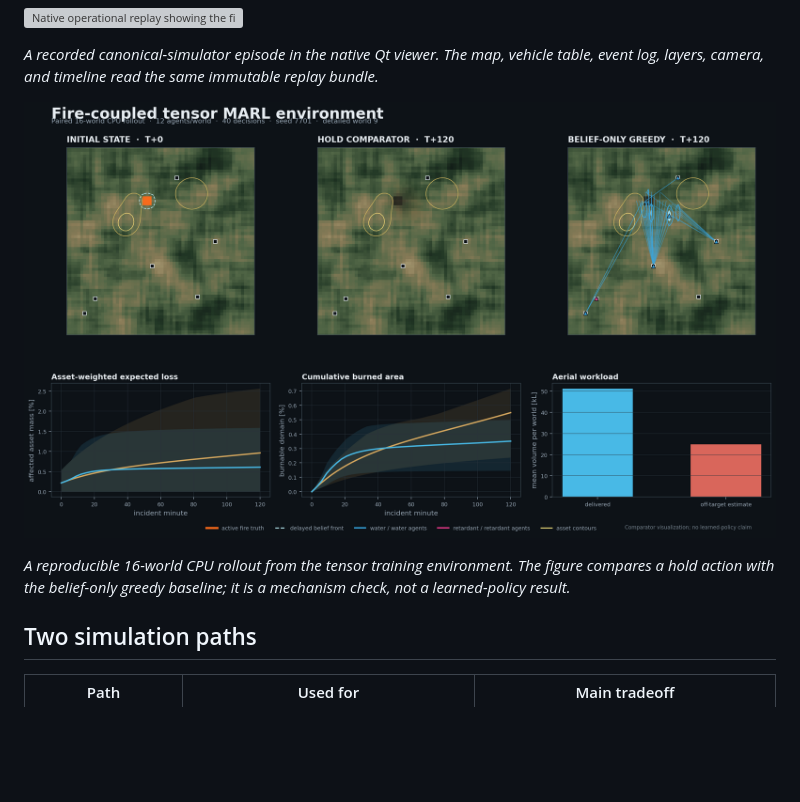
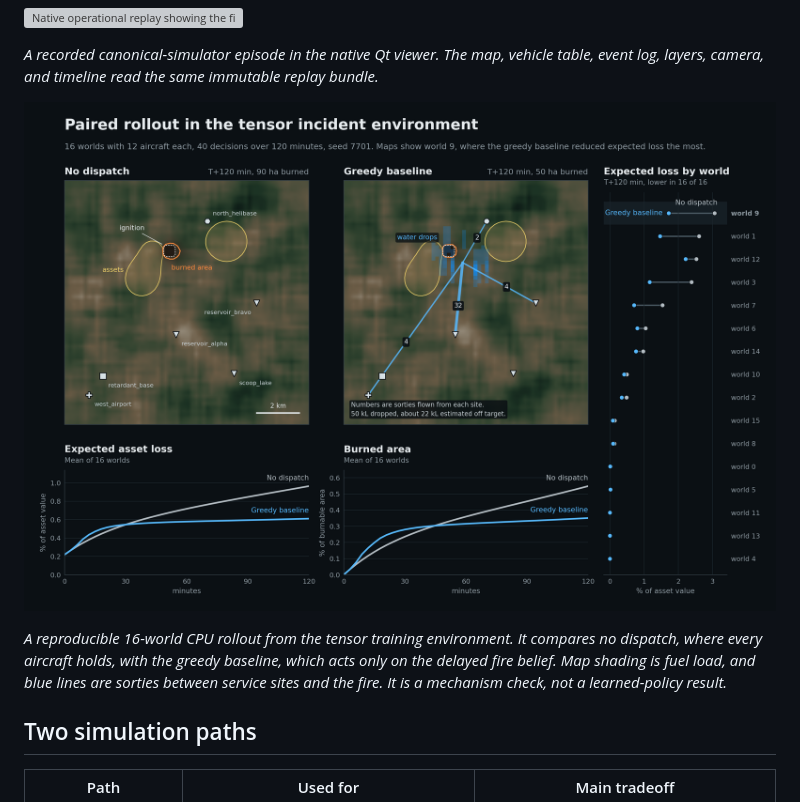
Before and after one commit to amilcodes/wild-env, a Markdown page: README.md, the part around the change. Drawn GitHub-style; pictures changed too: docs/assets/rl/tensor-incident-rollout.png; blank space fills up the shorter version; grey boxes are pictures that could not be loaded.

```diff
--- a/README.md
+++ b/README.md
@@ -17,11 +17,13 @@ import, paired evaluation, and deterministic replay. The installed package is
 vehicle table, event log, layers, camera, and timeline read the same immutable
 replay bundle.*
 
-![Paired rollout from the fire-coupled tensor MARL environment](docs/assets/rl/tensor-incident-rollout.png)
+![Paired tensor-environment rollout: maps of one world after 120 minutes with no dispatch and with the greedy baseline, mean expected asset loss and burned area over time, and expected loss in each of 16 worlds](docs/assets/rl/tensor-incident-rollout.png)
 
-*A reproducible 16-world CPU rollout from the tensor training environment. The
-figure compares a hold action with the belief-only greedy baseline; it is a
-mechanism check, not a learned-policy result.*
+*A reproducible 16-world CPU rollout from the tensor training environment. It
+compares no dispatch, where every aircraft holds, with the greedy baseline,
+which acts only on the delayed fire belief. Map shading is fuel load, and blue
+lines are sorties between service sites and the fire. It is a mechanism check,
+not a learned-policy result.*
 
 ## Two simulation paths
 
```
Also changed, not shown: 1 other file.
